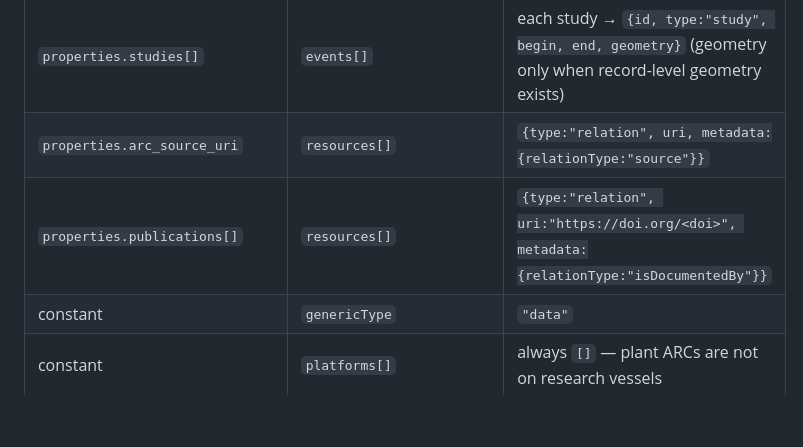
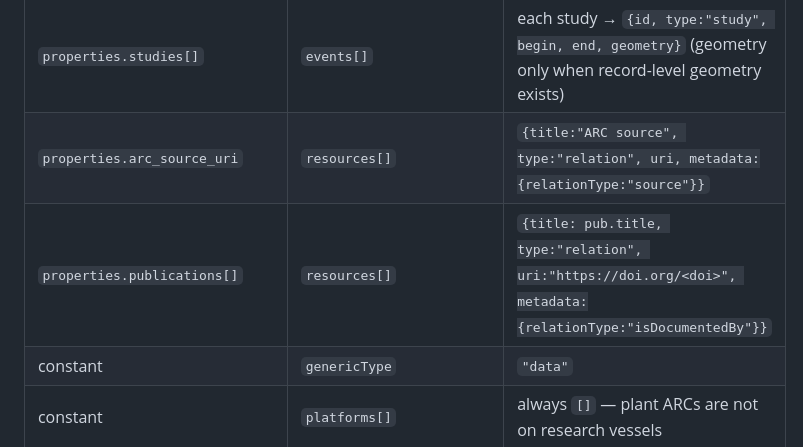
Before and after one commit to nfdi4plants/INTERPLANT, a Markdown page: docs/specs/portal-mapping.md, the part around the change. Drawn GitHub-style; blank space fills up the shorter version.

Commit message:
spec: align portal-mapping resources rows with reference mapper
The §1 mapping table's two resources[] rows omitted the title field
that scripts/portal_mapper.py emits and the canonical fixture
contains. An implementer following the table alone would have
produced mapper output that fails the §6 byte-equality test.

```diff
--- a/docs/specs/portal-mapping.md
+++ b/docs/specs/portal-mapping.md
@@ -29,8 +29,8 @@
 | `properties.creators` | `persons.author[]` | append to the `author` bucket |
 | `properties.assays[]` | `devices[]` | each assay → `{id, name: instrument_name || domain, type:"instrument", metadata:{domain}}` |
 | `properties.studies[]` | `events[]` | each study → `{id, type:"study", begin, end, geometry}` (geometry only when record-level geometry exists) |
-| `properties.arc_source_uri` | `resources[]` | `{type:"relation", uri, metadata:{relationType:"source"}}` |
-| `properties.publications[]` | `resources[]` | `{type:"relation", uri:"https://doi.org/<doi>", metadata:{relationType:"isDocumentedBy"}}` |
+| `properties.arc_source_uri` | `resources[]` | `{title:"ARC source", type:"relation", uri, metadata:{relationType:"source"}}` |
+| `properties.publications[]` | `resources[]` | `{title: pub.title, type:"relation", uri:"https://doi.org/<doi>", metadata:{relationType:"isDocumentedBy"}}` |
 | constant | `genericType` | `"data"` |
 | constant | `platforms[]` | always `[]` — plant ARCs are not on research vessels |
 | constant | `expeditions[]` | always `[]` |
```
